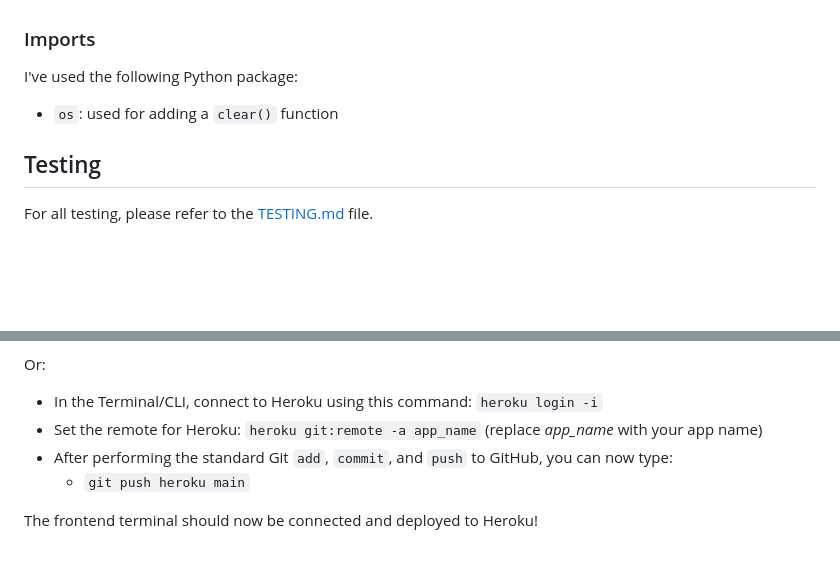
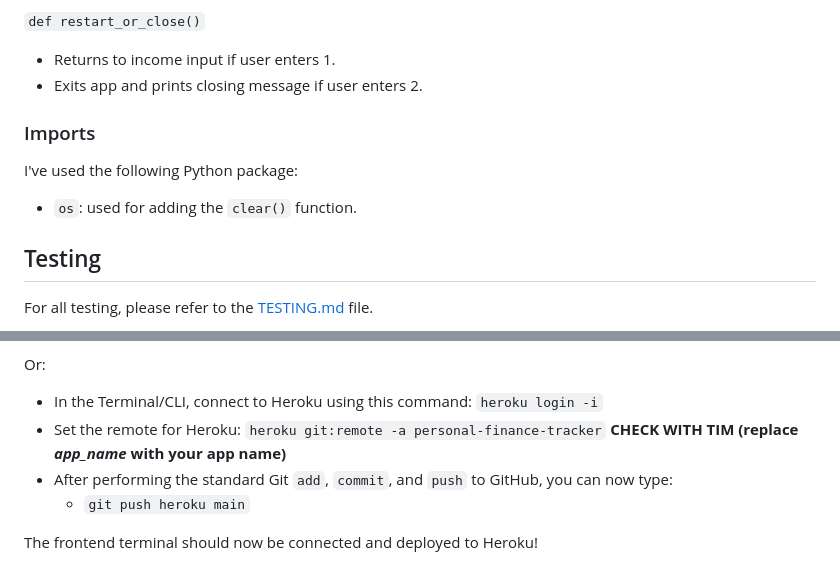
Before and after one commit to Adam-Alive/personal-finance-tracker, a Markdown page: README.md, 2 parts joined by grey strips. Drawn GitHub-style; blank space fills up the shorter version.

```diff
--- a/README.md
+++ b/README.md
@@ -167,8 +203,11 @@ The primary functions used on this application are:
+`def restart_or_close()`
+-   Returns to income input if user enters 1.
+-   Exits app and prints closing message if user enters 2.
 
 ### Imports
 
 I've used the following Python package:
-- `os`: used for adding a `clear()` function
+- `os`: used for adding the `clear()` function.
 
 ## Testing
 
@@ -220,7 +259,7 @@ Either:
 Or:
 
 - In the Terminal/CLI, connect to Heroku using this command: `heroku login -i`
-- Set the remote for Heroku: `heroku git:remote -a app_name` (replace *app_name* with your app name)
+- Set the remote for Heroku: `heroku git:remote -a personal-finance-tracker` **CHECK WITH TIM (replace *app_name* with your app name)**
 - After performing the standard Git `add`, `commit`, and `push` to GitHub, you can now type:
 	- `git push heroku main`
 
```
Also changed, not shown: other parts of README.md (+59 -23 lines).
